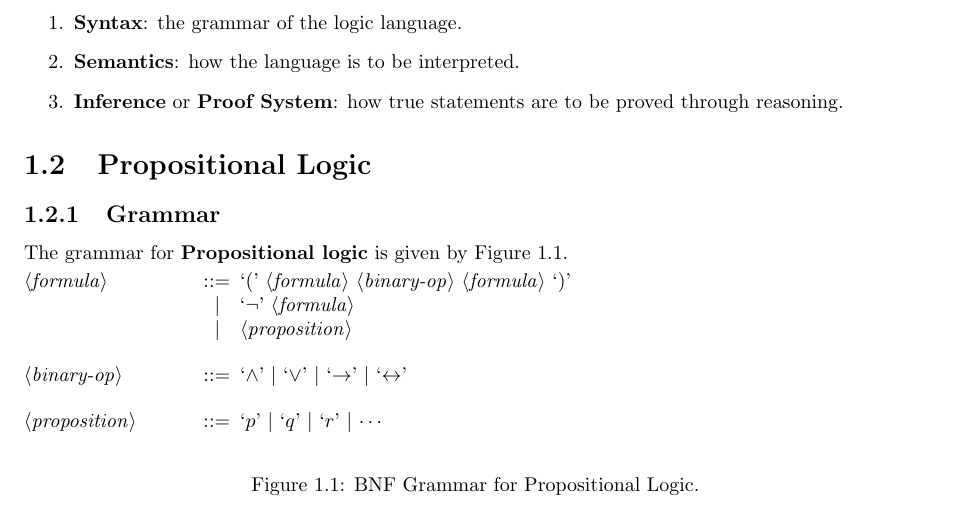
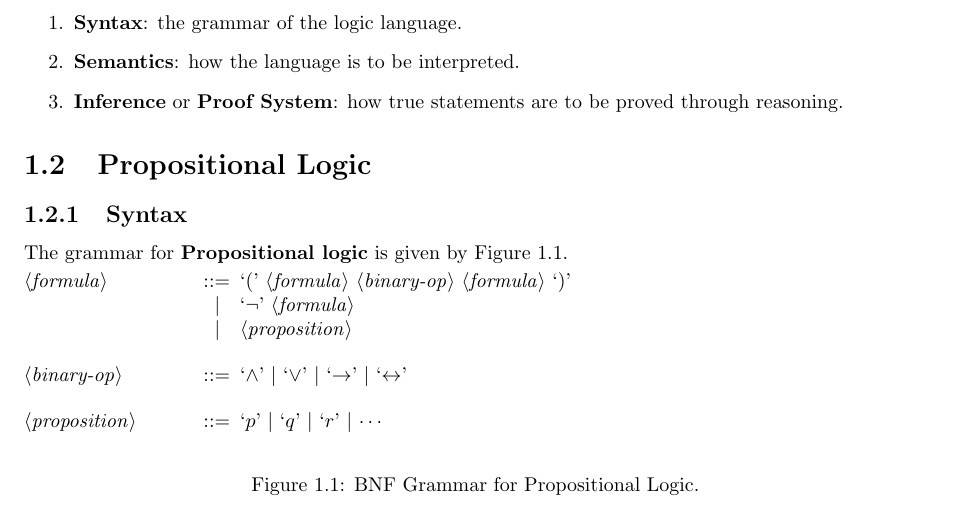
Before and after one commit to jieyouxu/COMP0009-Logic-Notes, a LaTeX document (main.tex, which reads content/introduction.tex): part of page 4 of 8, cut so that both start at the same text. Compiled offline with pdfLaTeX.

Commit message:
Rename subsection for consistency

```diff
--- a/content/introduction.tex
+++ b/content/introduction.tex
@@ -13,7 +13,7 @@ Formal logic consists of three parts:
 
 \section{Propositional Logic}
 
-\subsection{Grammar}
+\subsection{Syntax}
 
 The grammar for \Keyword{Propositional logic} is given by Figure
 \ref{fig:propositional_logic_bnf}.
```
